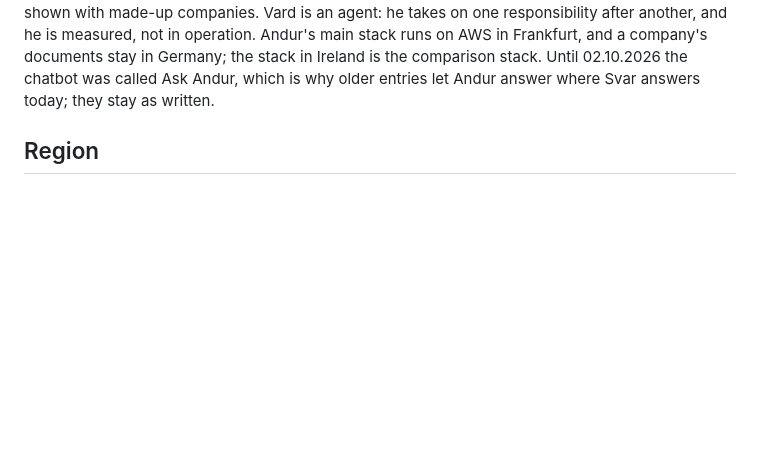
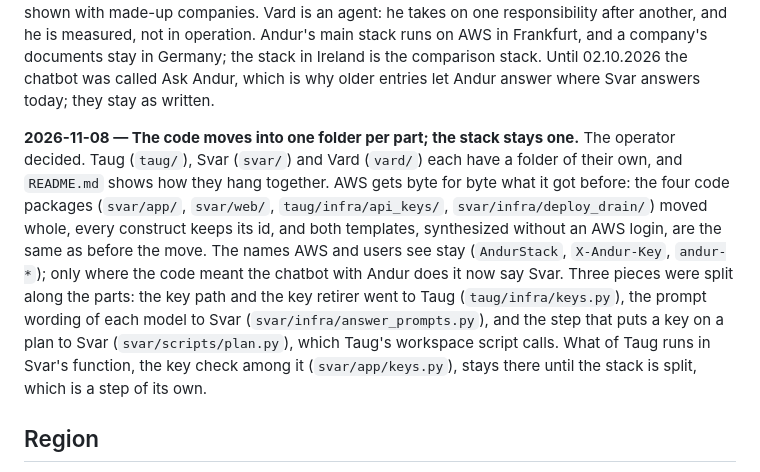
Before and after one commit to andy-builds-ai/svar, a Markdown page: docs/decisions.md, the part around the change. Drawn GitHub-style; blank space fills up the shorter version.

```diff
--- a/docs/decisions.md
+++ b/docs/decisions.md
@@ -20,6 +20,22 @@ he is measured, not in operation. Andur's main stack runs on AWS in Frankfurt,
 and a company's documents stay in Germany; the stack in Ireland is the
 comparison stack. Until 02.10.2026 the chatbot was called Ask Andur, which is
 why older entries let Andur answer where Svar answers today; they stay as written.
+
+**2026-11-08 — The code moves into one folder per part; the stack stays one.**
+The operator decided. Taug (`taug/`), Svar (`svar/`) and Vard (`vard/`) each
+have a folder of their own, and `README.md` shows how they hang together. AWS
+gets byte for byte what it got before: the four code packages (`svar/app/`,
+`svar/web/`, `taug/infra/api_keys/`, `svar/infra/deploy_drain/`) moved whole,
+every construct keeps its id, and both templates, synthesized without an AWS
+login, are the same as before the move. The names AWS and users see stay
+(`AndurStack`, `X-Andur-Key`, `andur-*`); only where the code meant the
+chatbot with Andur does it now say Svar. Three pieces were split along the
+parts: the key path and the key retirer went to Taug (`taug/infra/keys.py`),
+the prompt wording of each model to Svar (`svar/infra/answer_prompts.py`),
+and the step that puts a key on a plan to Svar (`svar/scripts/plan.py`), which
+Taug's workspace script calls. What of Taug runs in Svar's function, the key
+check among it (`svar/app/keys.py`), stays there until the stack is split,
+which is a step of its own.
 
 ## Region
 
```
Also changed, not shown: svar/README.md (+15 -15 lines), vard/README.md (+4 -4 lines).
